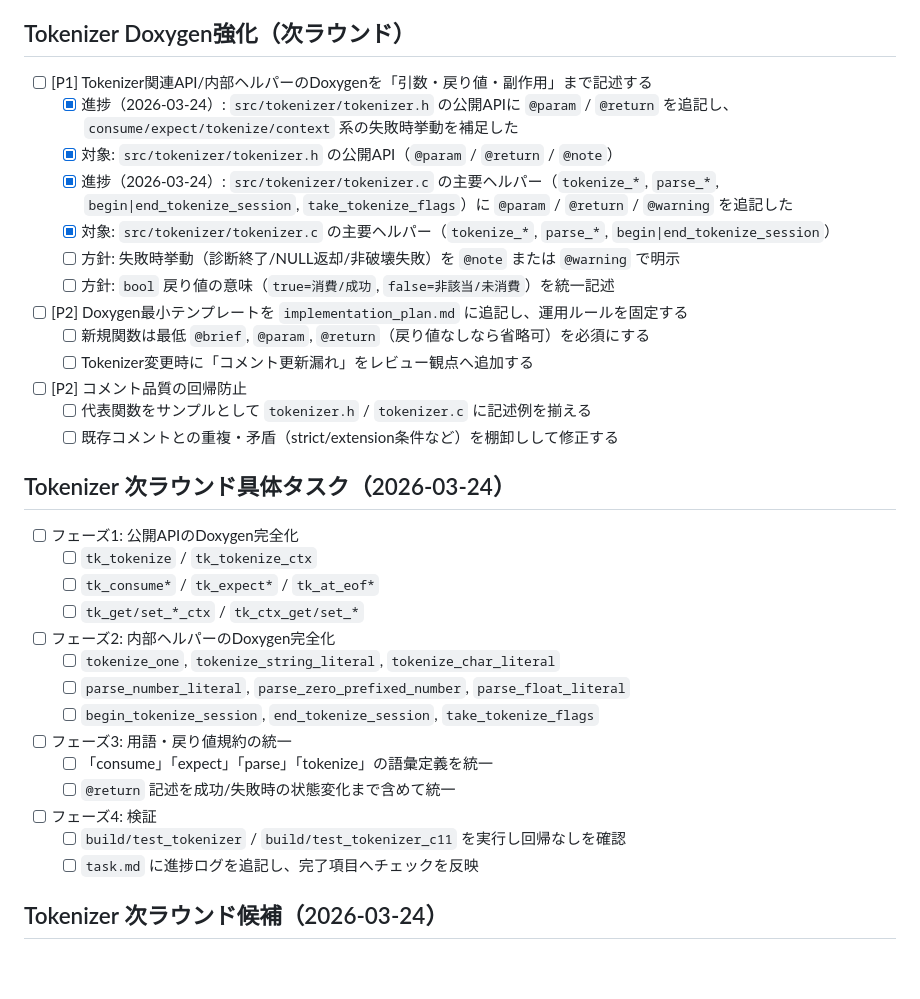
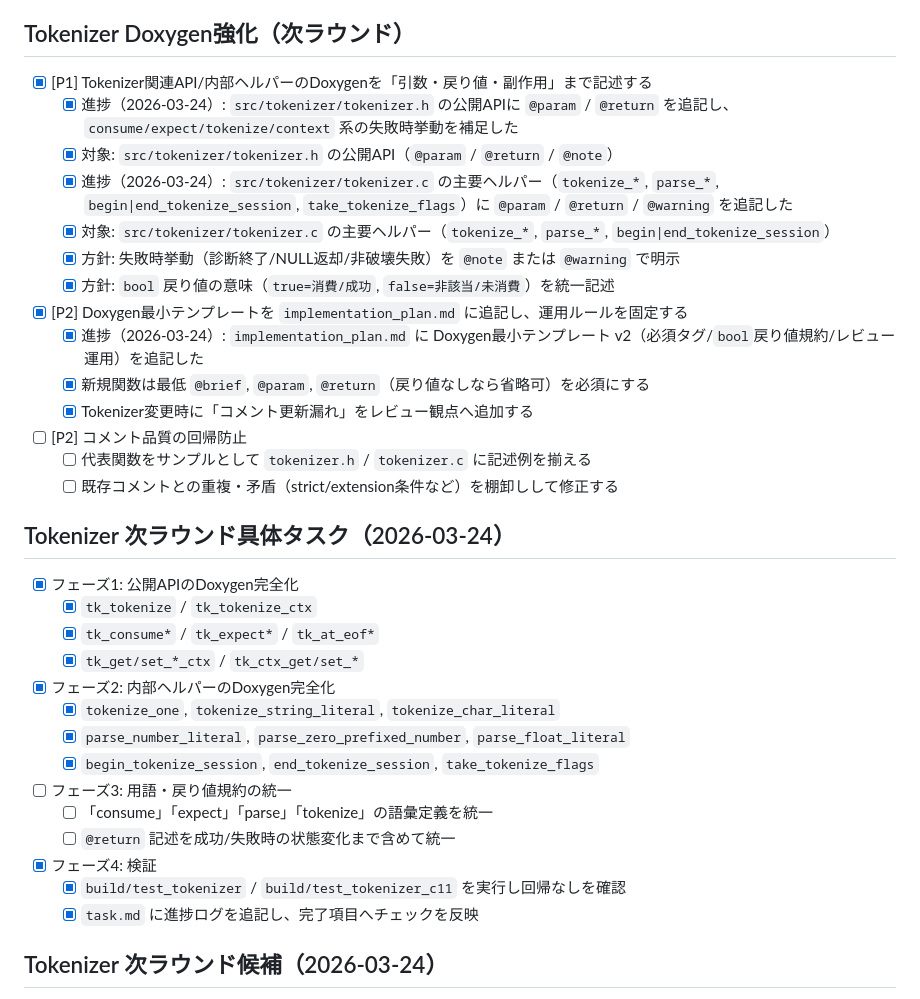
Before and after one commit to iwao0/ag_c, a Markdown page: docs/init_c11_compiler/task.md, the part around the change. GitHub-like rendering; blank space fills up the shorter version.

```diff
--- a/docs/init_c11_compiler/task.md
+++ b/docs/init_c11_compiler/task.md
@@ -596,35 +596,36 @@
 - [x] 今後は「機能追加（C仕様拡張）」か「ベンチ目標更新」に合わせて、次ラウンドタスクを都度起票する運用へ移行
 
 ## Tokenizer Doxygen強化（次ラウンド）
-- [ ] [P1] Tokenizer関連API/内部ヘルパーのDoxygenを「引数・戻り値・副作用」まで記述する
+- [x] [P1] Tokenizer関連API/内部ヘルパーのDoxygenを「引数・戻り値・副作用」まで記述する
   - [x] 進捗（2026-03-24）: `src/tokenizer/tokenizer.h` の公開APIに `@param` / `@return` を追記し、`consume/expect/tokenize/context` 系の失敗時挙動を補足した
   - [x] 対象: `src/tokenizer/tokenizer.h` の公開API（`@param` / `@return` / `@note`）
   - [x] 進捗（2026-03-24）: `src/tokenizer/tokenizer.c` の主要ヘルパー（`tokenize_*`, `parse_*`, `begin|end_tokenize_session`, `take_tokenize_flags`）に `@param` / `@return` / `@warning` を追記した
   - [x] 対象: `src/tokenizer/tokenizer.c` の主要ヘルパー（`tokenize_*`, `parse_*`, `begin|end_tokenize_session`）
-  - [ ] 方針: 失敗時挙動（診断終了/NULL返却/非破壊失敗）を `@note` または `@warning` で明示
-  - [ ] 方針: `bool` 戻り値の意味（`true=消費/成功`, `false=非該当/未消費`）を統一記述
-- [ ] [P2] Doxygen最小テンプレートを `implementation_plan.md` に追記し、運用ルールを固定する
-  - [ ] 新規関数は最低 `@brief`, `@param`, `@return`（戻り値なしなら省略可）を必須にする
-  - [ ] Tokenizer変更時に「コメント更新漏れ」をレビュー観点へ追加する
+  - [x] 方針: 失敗時挙動（診断終了/NULL返却/非破壊失敗）を `@note` または `@warning` で明示
+  - [x] 方針: `bool` 戻り値の意味（`true=消費/成功`, `false=非該当/未消費`）を統一記述
+- [x] [P2] Doxygen最小テンプレートを `implementation_plan.md` に追記し、運用ルールを固定する
+  - [x] 進捗（2026-03-24）: `implementation_plan.md` に Doxygen最小テンプレート v2（必須タグ/`bool`戻り値規約/レビュー運用）を追記した
+  - [x] 新規関数は最低 `@brief`, `@param`, `@return`（戻り値なしなら省略可）を必須にする
+  - [x] Tokenizer変更時に「コメント更新漏れ」をレビュー観点へ追加する
 - [ ] [P2] コメント品質の回帰防止
   - [ ] 代表関数をサンプルとして `tokenizer.h` / `tokenizer.c` に記述例を揃える
   - [ ] 既存コメントとの重複・矛盾（strict/extension条件など）を棚卸しして修正する
 
 ## Tokenizer 次ラウンド具体タスク（2026-03-24）
-- [ ] フェーズ1: 公開APIのDoxygen完全化
-  - [ ] `tk_tokenize` / `tk_tokenize_ctx`
-  - [ ] `tk_consume*` / `tk_expect*` / `tk_at_eof*`
-  - [ ] `tk_get/set_*_ctx` / `tk_ctx_get/set_*`
-- [ ] フェーズ2: 内部ヘルパーのDoxygen完全化
-  - [ ] `tokenize_one`, `tokenize_string_literal`, `tokenize_char_literal`
-  - [ ] `parse_number_literal`, `parse_zero_prefixed_number`, `parse_float_literal`
-  - [ ] `begin_tokenize_session`, `end_tokenize_session`, `take_tokenize_flags`
+- [x] フェーズ1: 公開APIのDoxygen完全化
+  - [x] `tk_tokenize` / `tk_tokenize_ctx`
+  - [x] `tk_consume*` / `tk_expect*` / `tk_at_eof*`
+  - [x] `tk_get/set_*_ctx` / `tk_ctx_get/set_*`
+- [x] フェーズ2: 内部ヘルパーのDoxygen完全化
+  - [x] `tokenize_one`, `tokenize_string_literal`, `tokenize_char_literal`
+  - [x] `parse_number_literal`, `parse_zero_prefixed_number`, `parse_float_literal`
+  - [x] `begin_tokenize_session`, `end_tokenize_session`, `take_tokenize_flags`
 - [ ] フェーズ3: 用語・戻り値規約の統一
   - [ ] 「consume」「expect」「parse」「tokenize」の語彙定義を統一
   - [ ] `@return` 記述を成功/失敗時の状態変化まで含めて統一
-- [ ] フェーズ4: 検証
-  - [ ] `build/test_tokenizer` / `build/test_tokenizer_c11` を実行し回帰なしを確認
-  - [ ] `task.md` に進捗ログを追記し、完了項目へチェックを反映
+- [x] フェーズ4: 検証
+  - [x] `build/test_tokenizer` / `build/test_tokenizer_c11` を実行し回帰なしを確認
+  - [x] `task.md` に進捗ログを追記し、完了項目へチェックを反映
 
 ## Tokenizer 次ラウンド候補（2026-03-24）
 - [x] [P2] `parse_number_literal` の 0始まり分岐（`0x`/`0b`/8進）を専用ディスパッチ関数へ抽出し、レビュー観点を固定する
```
Also changed, not shown: docs/init_c11_compiler/implementation_plan.md (+19 -0 lines).
